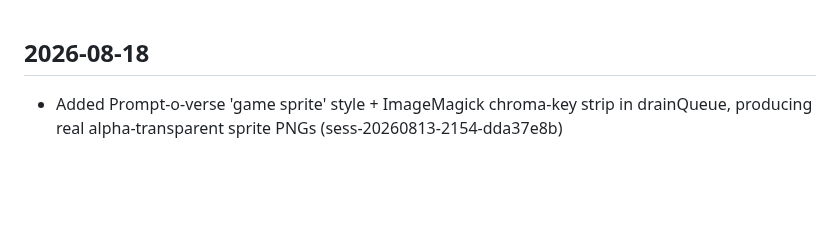
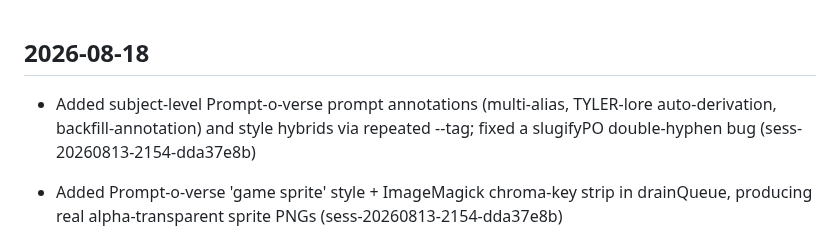
Before and after one commit to emilyspringerton/emily.cli, a Markdown page: CHANGELOG.md, the part around the change. GitHub-like rendering; blank space fills up the shorter version.

Commit message:
changelog(emily.cli): Added subject-level Prompt-o-verse prompt annotations (mult…
Session: sess-20260813-2154-dda37e8b

```diff
--- a/CHANGELOG.md
+++ b/CHANGELOG.md
@@ -1,4 +1,5 @@
 ## 2026-08-18
+- Added subject-level Prompt-o-verse prompt annotations (multi-alias, TYLER-lore auto-derivation, backfill-annotation) and style hybrids via repeated --tag; fixed a slugifyPO double-hyphen bug (sess-20260813-2154-dda37e8b)
 - Added Prompt-o-verse 'game sprite' style + ImageMagick chroma-key strip in drainQueue, producing real alpha-transparent sprite PNGs (sess-20260813-2154-dda37e8b)
 - emily promptoverse regenerate <slug> --note - client-side counterpart to IDUNA's variants endpoint (sess-20260813-2154-dda37e8b)
 - --tag forced add now jumps to the front of the queue (not just appended behind pending items); subject-with-no-count shape added for --tag (sess-20260813-2154-dda37e8b)
```
